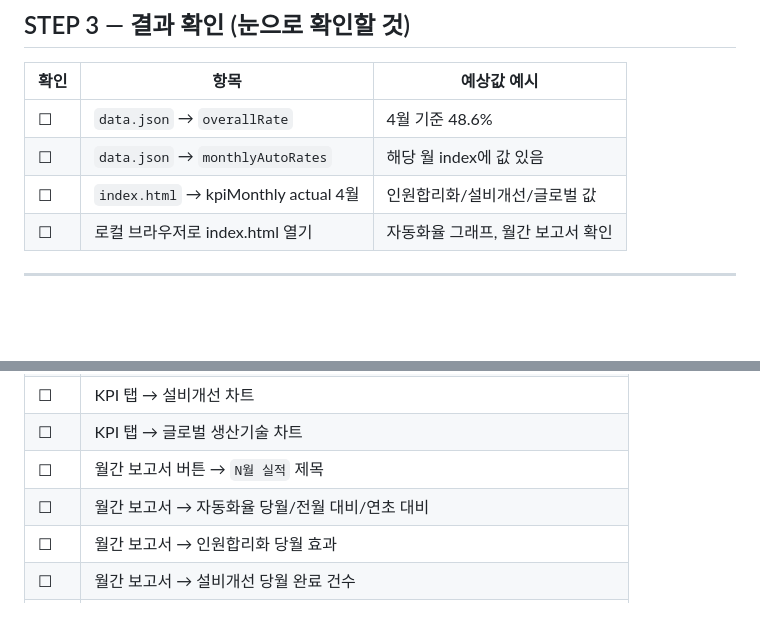
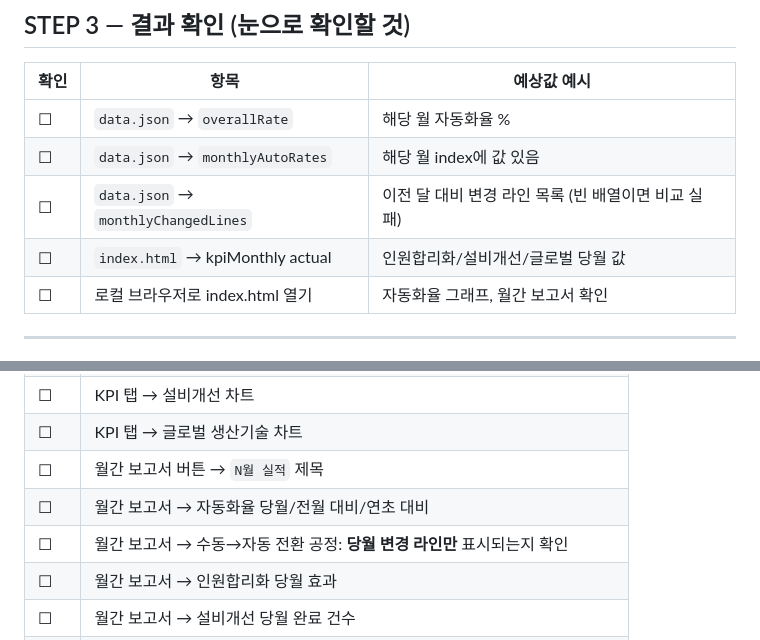
Before and after one commit to kang0183/Dashboard, a Markdown page: MONTHLY_UPDATE.md, 2 parts joined by grey strips. Drawn GitHub-style; blank space fills up the shorter version.

Commit message:
Update checklist: add monthlyChangedLines verification step
Co-Authored-By: Claude Sonnet 4.6 <noreply@anthropic.com>

```diff
--- a/MONTHLY_UPDATE.md
+++ b/MONTHLY_UPDATE.md
@@ -34,9 +34,10 @@ python3 v12/update_monthly.py
 
 | 확인 | 항목 | 예상값 예시 |
 |------|------|------|
-| ☐ | `data.json` → `overallRate` | 4월 기준 48.6% |
+| ☐ | `data.json` → `overallRate` | 해당 월 자동화율 % |
 | ☐ | `data.json` → `monthlyAutoRates` | 해당 월 index에 값 있음 |
-| ☐ | `index.html` → kpiMonthly actual 4월 | 인원합리화/설비개선/글로벌 값 |
+| ☐ | `data.json` → `monthlyChangedLines` | 이전 달 대비 변경 라인 목록 (빈 배열이면 비교 실패) |
+| ☐ | `index.html` → kpiMonthly actual | 인원합리화/설비개선/글로벌 당월 값 |
 | ☐ | 로컬 브라우저로 index.html 열기 | 자동화율 그래프, 월간 보고서 확인 |
 
 ---
@@ -73,6 +74,7 @@ bash v12/deploy.sh
 | ☐ | KPI 탭 → 글로벌 생산기술 차트 |
 | ☐ | 월간 보고서 버튼 → `N월 실적` 제목 |
 | ☐ | 월간 보고서 → 자동화율 당월/전월 대비/연초 대비 |
+| ☐ | 월간 보고서 → 수동→자동 전환 공정: **당월 변경 라인만** 표시되는지 확인 |
 | ☐ | 월간 보고서 → 인원합리화 당월 효과 |
 | ☐ | 월간 보고서 → 설비개선 당월 완료 건수 |
 | ☐ | 실적 입력 탭 → App Runner에서만 접속 가능 (Vercel은 서버 연결 필요 메시지) |
```
